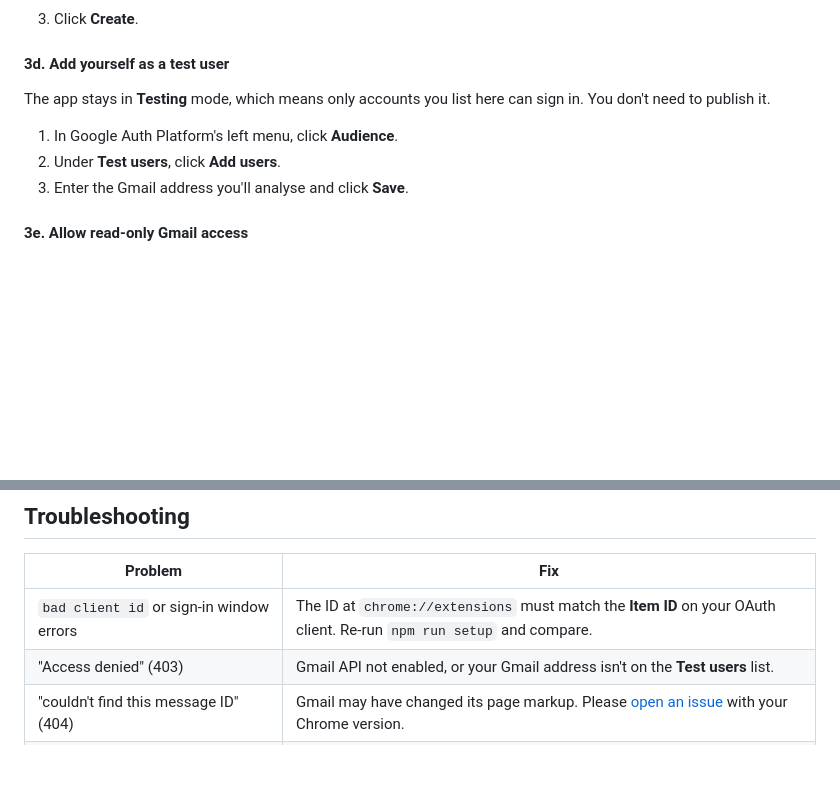
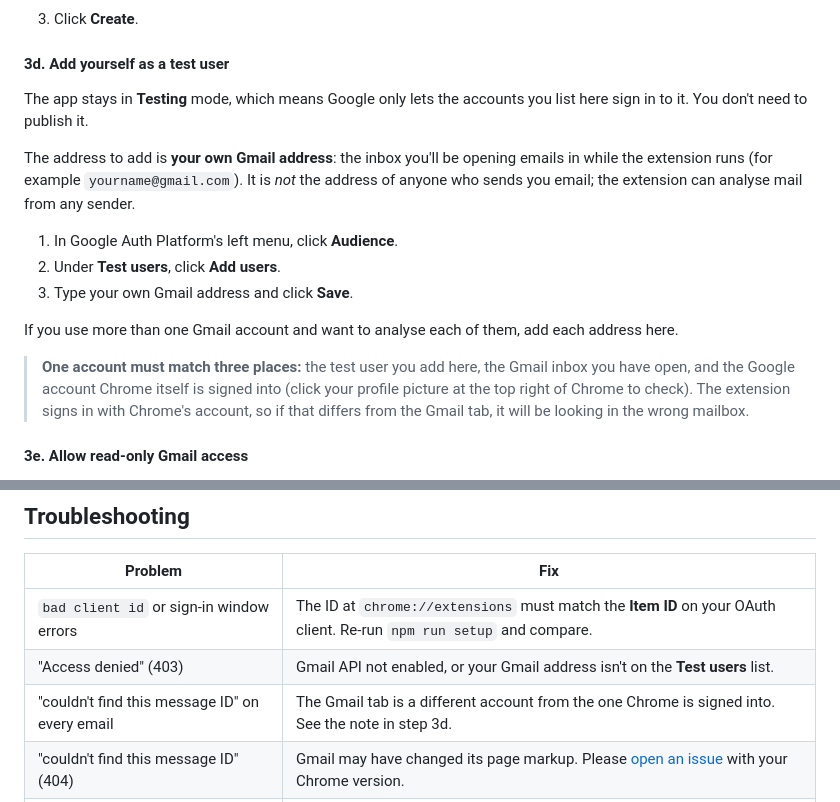
Before and after one commit to Akudinso/gmail-header-analyzer, a Markdown page: README.md, 2 parts joined by grey strips. Rendered like a GitHub page; blank space fills up the shorter version.

Commit message:
README: clarify which address to add as a test user
Explain that the test user is your own Gmail address (the inbox you
analyse), not the senders', and that it must match the account Chrome
is signed into. Add a troubleshooting row for the mismatch.

Co-Authored-By: Claude Opus 5.5 <noreply@anthropic.com>
Claude-Session: https://claude.ai/code/session_01RKFoS1xrKkWVvnGXmBPj95

```diff
--- a/README.md
+++ b/README.md
@@ -112,11 +112,17 @@ This is free. You don't need billing, a credit card or the "$300 free trial" ban
 
 #### 3d. Add yourself as a test user
 
-The app stays in **Testing** mode, which means only accounts you list here can sign in. You don't need to publish it.
+The app stays in **Testing** mode, which means Google only lets the accounts you list here sign in to it. You don't need to publish it.
+
+The address to add is **your own Gmail address**: the inbox you'll be opening emails in while the extension runs (for example `yourname@gmail.com`). It is *not* the address of anyone who sends you email; the extension can analyse mail from any sender.
 
 1. In Google Auth Platform's left menu, click **Audience**.
 2. Under **Test users**, click **Add users**.
-3. Enter the Gmail address you'll analyse and click **Save**.
+3. Type your own Gmail address and click **Save**.
+
+If you use more than one Gmail account and want to analyse each of them, add each address here.
+
+> **One account must match three places:** the test user you add here, the Gmail inbox you have open, and the Google account Chrome itself is signed into (click your profile picture at the top right of Chrome to check). The extension signs in with Chrome's account, so if that differs from the Gmail tab, it will be looking in the wrong mailbox.
 
 #### 3e. Allow read-only Gmail access
 
@@ -189,6 +195,7 @@ test/                      node:test suites and sample .eml fixtures
 |---|---|
 | `bad client id` or sign-in window errors | The ID at `chrome://extensions` must match the **Item ID** on your OAuth client. Re-run `npm run setup` and compare. |
 | "Access denied" (403) | Gmail API not enabled, or your Gmail address isn't on the **Test users** list. |
+| "couldn't find this message ID" on every email | The Gmail tab is a different account from the one Chrome is signed into. See the note in step 3d. |
 | "couldn't find this message ID" (404) | Gmail may have changed its page markup. Please [open an issue](../../issues) with your Chrome version. |
 | Asked to connect again after about a week | Normal for apps in Testing mode: Google expires their sign-in after 7 days. Click **Connect Gmail** again. |
 | Panel says "Open Gmail in this tab" while Gmail is open | Refresh the Gmail tab (needed once after installing or reloading the extension). |
```
